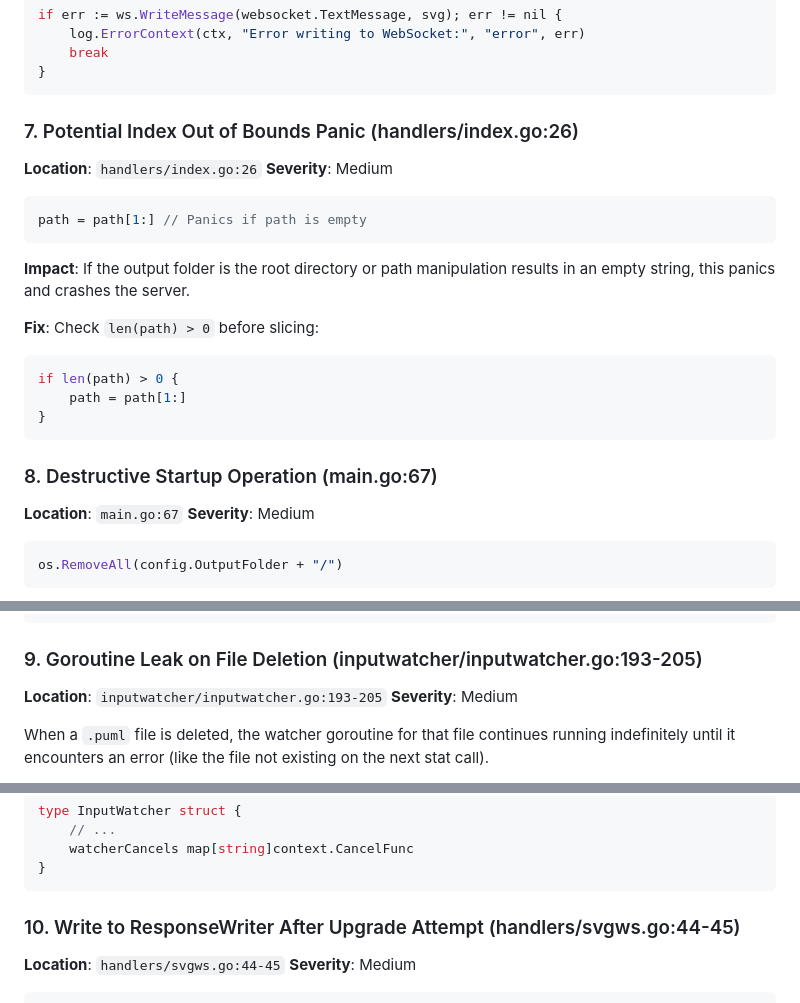
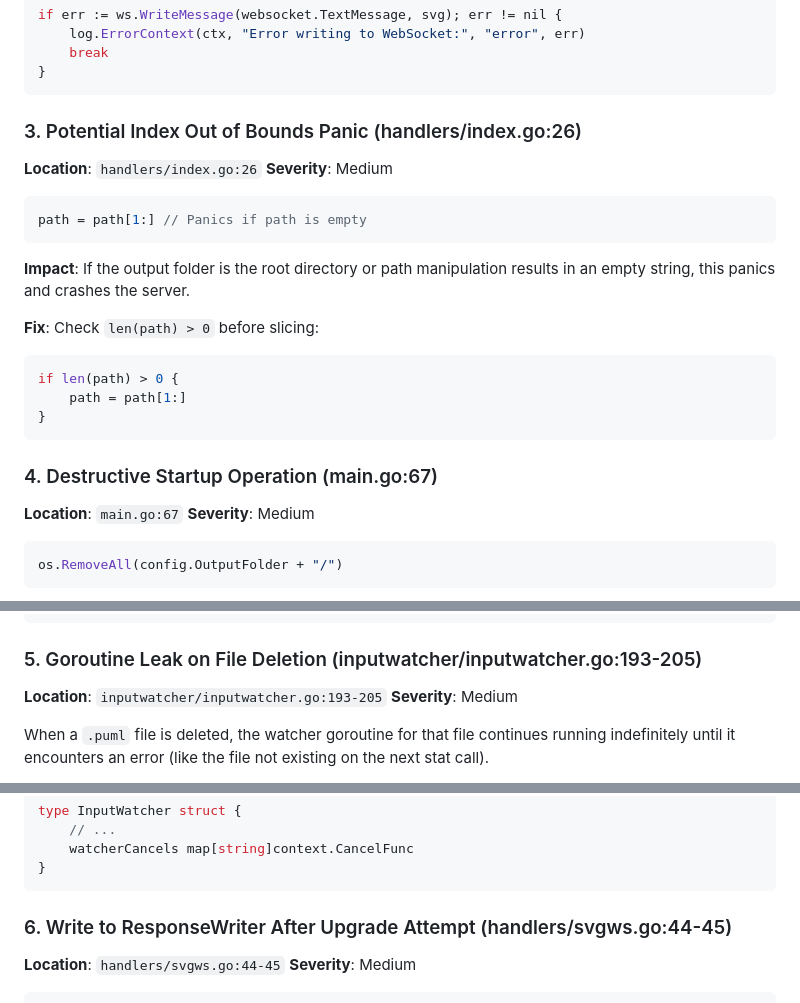
Before and after one commit to mishankov/plantuml-watch-server, a Markdown page: CLAUDE_REVIEW.md, 3 parts joined by grey strips. GitHub-like rendering.

````diff
--- a/CLAUDE_REVIEW.md
+++ b/CLAUDE_REVIEW.md
@@ -224,7 +171,7 @@ if err := ws.WriteMessage(websocket.TextMessage, svg); err != nil {
 }
 ```
 
-### 7. Potential Index Out of Bounds Panic (handlers/index.go:26)
+### 3. Potential Index Out of Bounds Panic (handlers/index.go:26)
 **Location**: `handlers/index.go:26`
 **Severity**: Medium
 
@@ -241,7 +188,7 @@ if len(path) > 0 {
 }
 ```
 
-### 8. Destructive Startup Operation (main.go:67)
+### 4. Destructive Startup Operation (main.go:67)
 **Location**: `main.go:67`
 **Severity**: Medium
 
@@ -262,7 +209,7 @@ filepath.Walk(config.OutputFolder, func(path string, info fs.FileInfo, err error
 })
 ```
 
-### 9. Goroutine Leak on File Deletion (inputwatcher/inputwatcher.go:193-205)
+### 5. Goroutine Leak on File Deletion (inputwatcher/inputwatcher.go:193-205)
 **Location**: `inputwatcher/inputwatcher.go:193-205`
 **Severity**: Medium
 
@@ -278,7 +225,7 @@ type InputWatcher struct {
 }
 ```
 
-### 10. Write to ResponseWriter After Upgrade Attempt (handlers/svgws.go:44-45)
+### 6. Write to ResponseWriter After Upgrade Attempt (handlers/svgws.go:44-45)
 **Location**: `handlers/svgws.go:44-45`
 **Severity**: Medium
 
````
Also changed, not shown: other parts of CLAUDE_REVIEW.md (+37 -89 lines).
